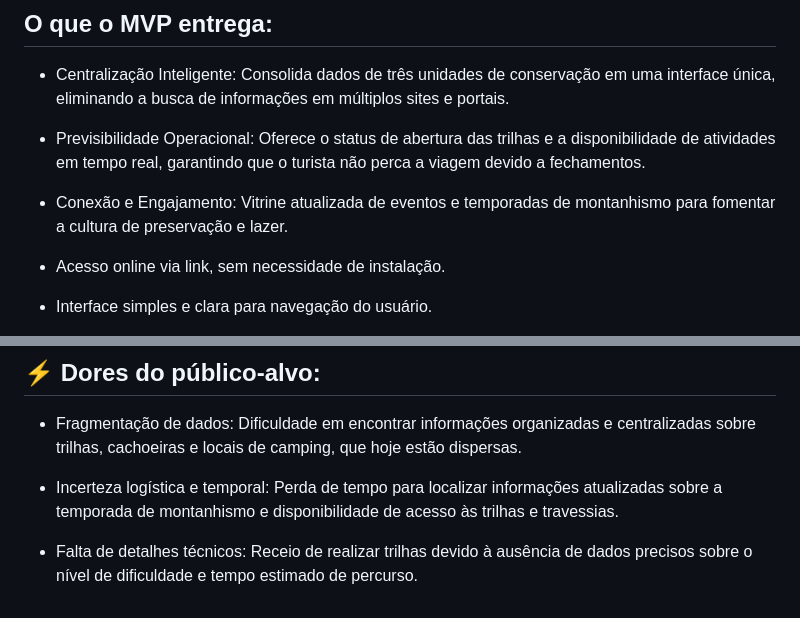
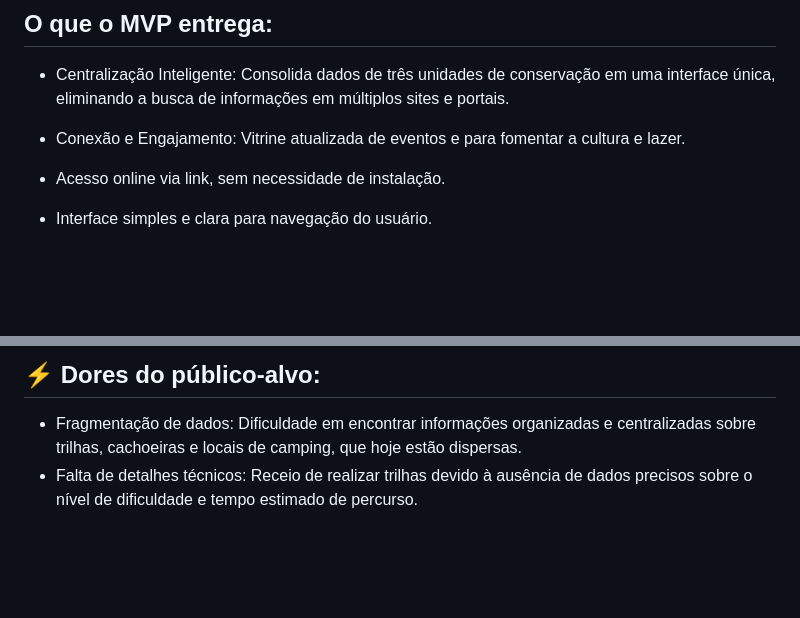
Before and after one commit to LorranLimaC/Tere-verde, a Markdown page: README.md, 2 parts joined by grey strips. Drawn GitHub-style; blank space fills up the shorter version.

```diff
--- a/README.md
+++ b/README.md
@@ -38,9 +38,7 @@ O MVP (Minimum Viable Product) definido para o "Terê Verde Online" é um MVP pr
 ## O que o MVP entrega:
 * Centralização Inteligente: Consolida dados de três unidades de conservação em uma interface única, eliminando a busca de informações em múltiplos sites e portais.
 
-* Previsibilidade Operacional: Oferece o status de abertura das trilhas e a disponibilidade de atividades em tempo real, garantindo que o turista não perca a viagem devido a fechamentos.
-
-* Conexão e Engajamento: Vitrine atualizada de eventos e temporadas de montanhismo para fomentar a cultura de preservação e lazer.
+* Conexão e Engajamento: Vitrine atualizada de eventos e para fomentar a cultura e lazer.
 
 * Acesso online via link, sem necessidade de instalação.
 
@@ -74,7 +72,4 @@ O MVP (Minimum Viable Product) definido para o "Terê Verde Online" é um MVP pr
 
 ## ⚡ Dores do público-alvo:
 * Fragmentação de dados: Dificuldade em encontrar informações organizadas e centralizadas sobre trilhas, cachoeiras e locais de camping, que hoje estão dispersas.
-
-* Incerteza logística e temporal: Perda de tempo para localizar informações atualizadas sobre a temporada de montanhismo e disponibilidade de acesso às trilhas e travessias.
-
 * Falta de detalhes técnicos: Receio de realizar trilhas devido à ausência de dados precisos sobre o nível de dificuldade e tempo estimado de percurso.
```
